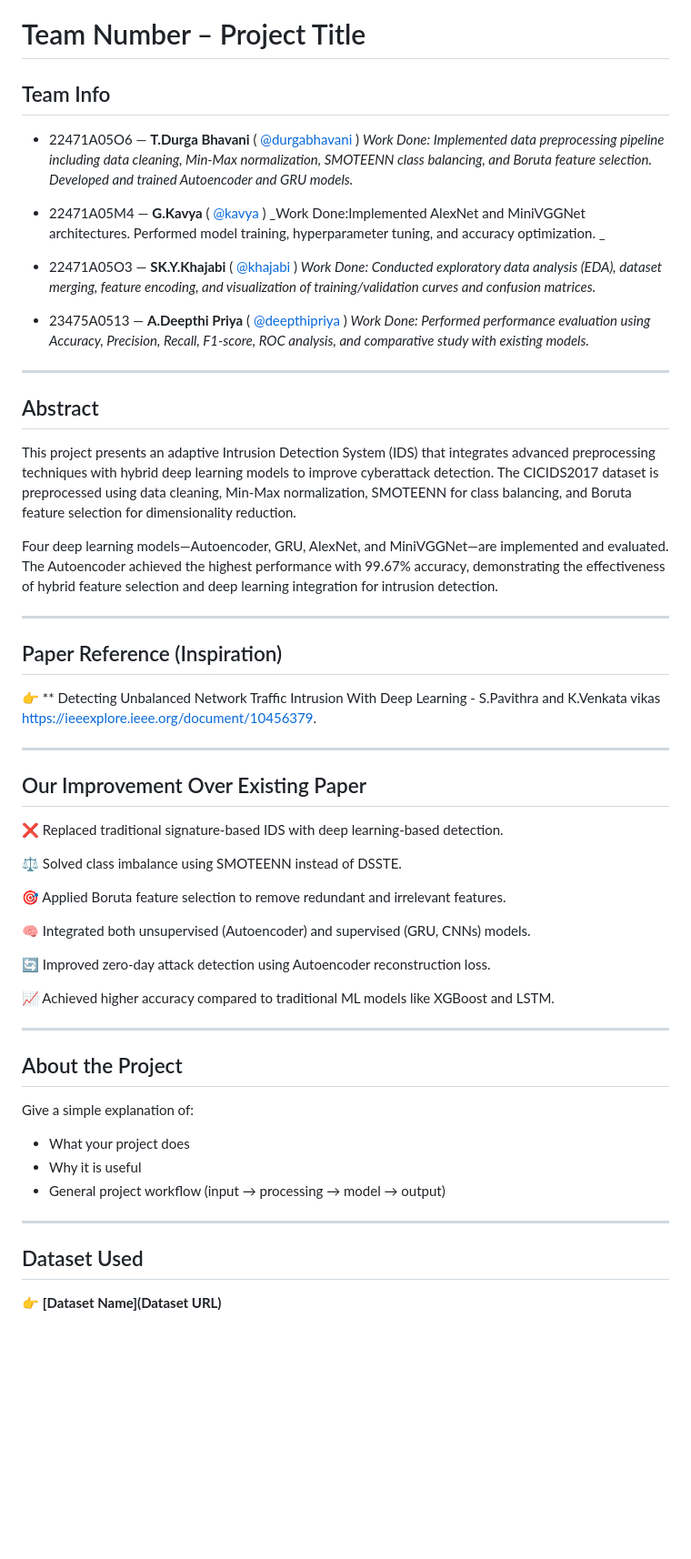
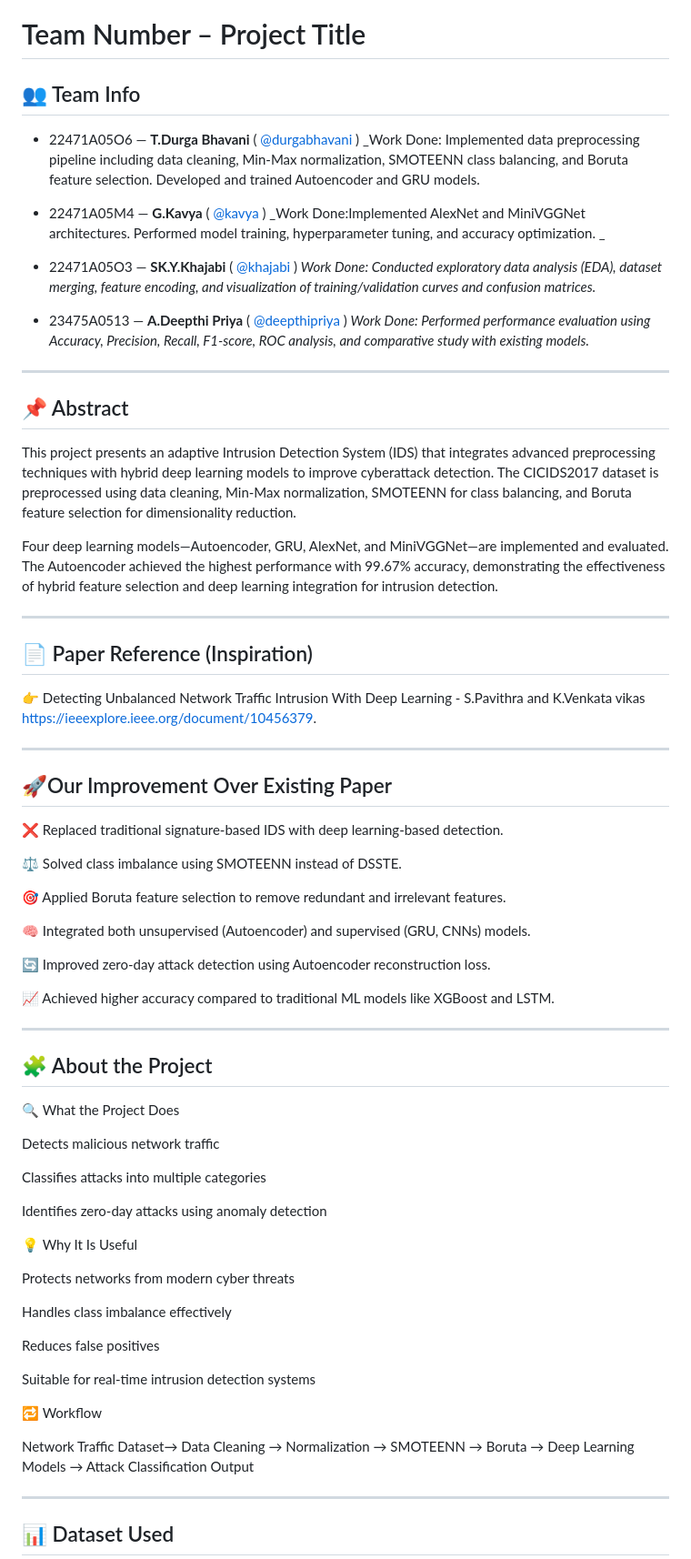
Before and after one commit to NEC-CSE-Projects-2022/DG2, a Markdown page: README.md, the part around one of its changes. Shown at 91% size. Drawn GitHub-style; blank space fills up the shorter version.

```diff
--- a/README.md
+++ b/README.md
@@ -1,9 +1,9 @@
 
 # Team Number – Project Title
 
-## Team Info
+## 👥 Team Info
 - 22471A05O6 — **T.Durga Bhavani** ( [@durgabhavani](https://www.linkedin.com/in/durgabhavani-tumma-14b29028b/) )
-_Work Done: Implemented data preprocessing pipeline including data cleaning, Min-Max normalization, SMOTEENN class balancing, and Boruta feature selection. Developed and trained Autoencoder and GRU models._
+_Work Done: Implemented data preprocessing pipeline including data cleaning, Min-Max normalization, SMOTEENN class balancing, and Boruta feature selection. Developed and trained Autoencoder and GRU models.
 - 22471A05M4 — **G.Kavya** ( [@kavya](https://www.linkedin.com/in/kavya2811) )
 _Work Done:Implemented AlexNet and MiniVGGNet architectures. Performed model training, hyperparameter tuning, and accuracy optimization. _
 
@@ -15,19 +15,19 @@ _Work Done: Performed performance evaluation using Accuracy, Precision, Recall,
 
 ---
 
-## Abstract
+## 📌 Abstract
 This project presents an adaptive Intrusion Detection System (IDS) that integrates advanced preprocessing techniques with hybrid deep learning models to improve cyberattack detection. The CICIDS2017 dataset is preprocessed using data cleaning, Min-Max normalization, SMOTEENN for class balancing, and Boruta feature selection for dimensionality reduction.
 
 Four deep learning models—Autoencoder, GRU, AlexNet, and MiniVGGNet—are implemented and evaluated. The Autoencoder achieved the highest performance with 99.67% accuracy, demonstrating the effectiveness of hybrid feature selection and deep learning integration for intrusion detection.
 
 ---
 
-## Paper Reference (Inspiration)
-👉 ** Detecting Unbalanced Network Traffic Intrusion  With Deep Learning - S.Pavithra and K.Venkata vikas https://ieeexplore.ieee.org/document/10456379.
+## 📄 Paper Reference (Inspiration)
+👉  Detecting Unbalanced Network Traffic Intrusion  With Deep Learning - S.Pavithra and K.Venkata vikas https://ieeexplore.ieee.org/document/10456379.
 
 ---
 
-## Our Improvement Over Existing Paper
+## 🚀Our Improvement Over Existing Paper
 ❌ Replaced traditional signature-based IDS with deep learning-based detection.
 
 ⚖️ Solved class imbalance using SMOTEENN instead of DSSTE.
@@ -42,14 +42,30 @@ Four deep learning models—Autoencoder, GRU, AlexNet, and MiniVGGNet—are impl
 
 ---
 
-## About the Project
-Give a simple explanation of:
-- What your project does
-- Why it is useful
-- General project workflow (input → processing → model → output)
+## 🧩 About the Project
+🔍 What the Project Does
+
+Detects malicious network traffic
+
+Classifies attacks into multiple categories
+
+Identifies zero-day attacks using anomaly detection
+
+💡 Why It Is Useful
+
+Protects networks from modern cyber threats
+
+Handles class imbalance effectively
+
+Reduces false positives
+
+Suitable for real-time intrusion detection systems
+
+🔁 Workflow
+
+Network Traffic Dataset→ Data Cleaning → Normalization → SMOTEENN → Boruta → Deep Learning Models → Attack Classification Output
 
 ---
 
-## Dataset Used
-👉 **[Dataset Name](Dataset URL)**
+## 📊 Dataset Used
 
```
Also changed, not shown: other parts of README.md (+26 -2 lines).
